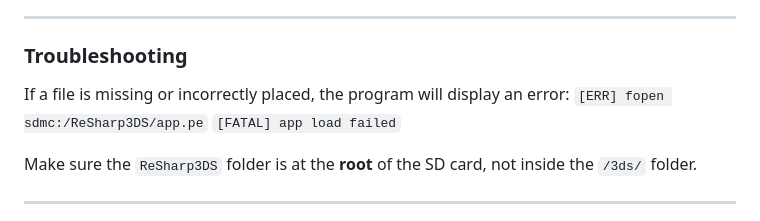
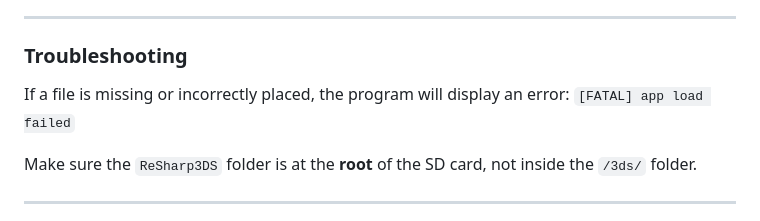
Before and after one commit to saiitanaa/ReSharp3DS, a Markdown page: README.md, the part around the change. GitHub-like rendering.

```diff
--- a/README.md
+++ b/README.md
@@ -117,7 +117,6 @@ Compile your C# code into a `.pe` assembly using the nanoFramework toolchain. Re
 ### Troubleshooting
 
 If a file is missing or incorrectly placed, the program will display an error:
-`[ERR] fopen sdmc:/ReSharp3DS/app.pe`
 `[FATAL] app load failed`
 
 Make sure the `ReSharp3DS` folder is at the **root** of the SD card, not inside the `/3ds/` folder.
```
